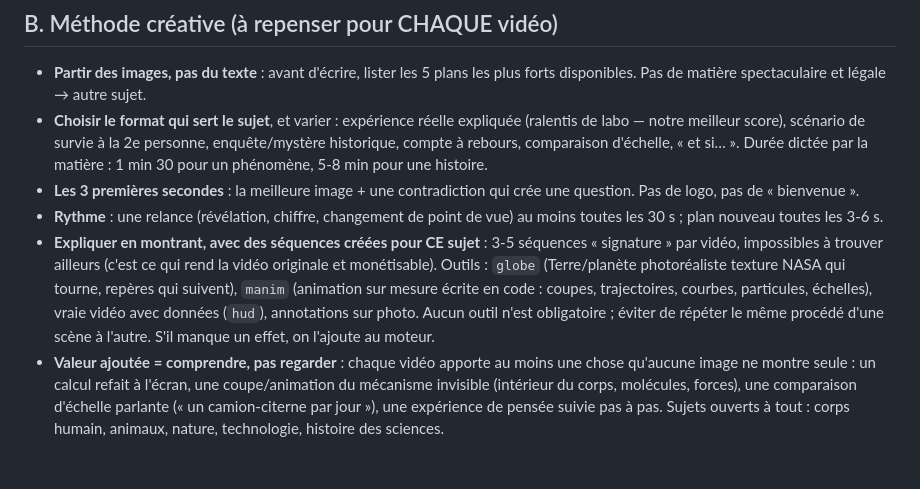
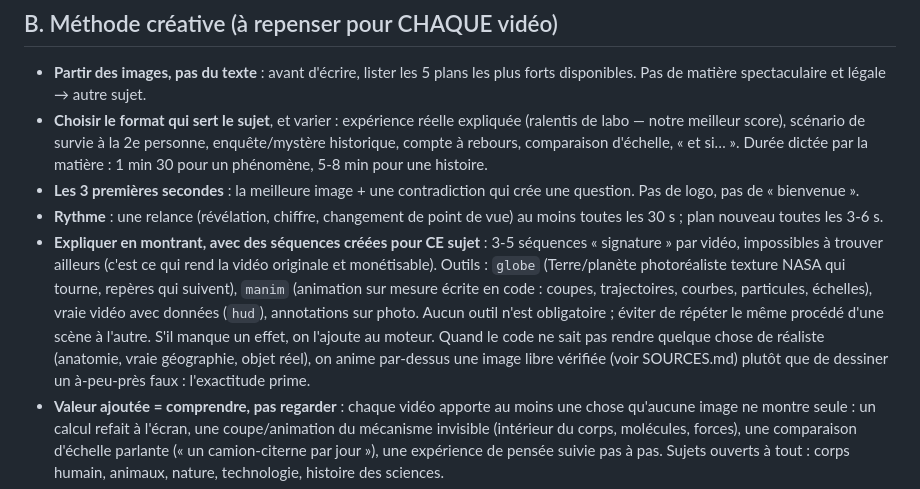
Before and after one commit to sebastien311984-bot/youtube-studio, a Markdown page: channels/oddly-logical/RULES.md, the part around the change. GitHub-like rendering; blank space fills up the shorter version.

Commit message:
RULES: animer sur image libre quand le code ne rend pas un visuel réaliste
Co-Authored-By: Claude Opus 5.5 <noreply@anthropic.com>
Claude-Session: https://claude.ai/code/session_017XghgQ3HP8jMw8PDGpmyaa

```diff
--- a/channels/oddly-logical/RULES.md
+++ b/channels/oddly-logical/RULES.md
@@ -26,7 +26,7 @@ Les signaux visés : CTR miniature/titre → rétention des 30 premières s →
 - **Choisir le format qui sert le sujet**, et varier : expérience réelle expliquée (ralentis de labo — notre meilleur score), scénario de survie à la 2e personne, enquête/mystère historique, compte à rebours, comparaison d'échelle, « et si… ». Durée dictée par la matière : 1 min 30 pour un phénomène, 5-8 min pour une histoire.
 - **Les 3 premières secondes** : la meilleure image + une contradiction qui crée une question. Pas de logo, pas de « bienvenue ».
 - **Rythme** : une relance (révélation, chiffre, changement de point de vue) au moins toutes les 30 s ; plan nouveau toutes les 3-6 s.
-- **Expliquer en montrant, avec des séquences créées pour CE sujet** : 3-5 séquences « signature » par vidéo, impossibles à trouver ailleurs (c'est ce qui rend la vidéo originale et monétisable). Outils : `globe` (Terre/planète photoréaliste texture NASA qui tourne, repères qui suivent), `manim` (animation sur mesure écrite en code : coupes, trajectoires, courbes, particules, échelles), vraie vidéo avec données (`hud`), annotations sur photo. Aucun outil n'est obligatoire ; éviter de répéter le même procédé d'une scène à l'autre. S'il manque un effet, on l'ajoute au moteur.
+- **Expliquer en montrant, avec des séquences créées pour CE sujet** : 3-5 séquences « signature » par vidéo, impossibles à trouver ailleurs (c'est ce qui rend la vidéo originale et monétisable). Outils : `globe` (Terre/planète photoréaliste texture NASA qui tourne, repères qui suivent), `manim` (animation sur mesure écrite en code : coupes, trajectoires, courbes, particules, échelles), vraie vidéo avec données (`hud`), annotations sur photo. Aucun outil n'est obligatoire ; éviter de répéter le même procédé d'une scène à l'autre. S'il manque un effet, on l'ajoute au moteur. Quand le code ne sait pas rendre quelque chose de réaliste (anatomie, vraie géographie, objet réel), on anime par-dessus une image libre vérifiée (voir SOURCES.md) plutôt que de dessiner un à-peu-près faux : l'exactitude prime.
 - **Valeur ajoutée = comprendre, pas regarder** : chaque vidéo apporte au moins une chose qu'aucune image ne montre seule : un calcul refait à l'écran, une coupe/animation du mécanisme invisible (intérieur du corps, molécules, forces), une comparaison d'échelle parlante (« un camion-citerne par jour »), une expérience de pensée suivie pas à pas. Sujets ouverts à tout : corps humain, animaux, nature, technologie, histoire des sciences.
 - **Appel à l'abonnement sans nom de chaîne** (le nom peut changer) : « Subscribe for the next one », jamais le nom de la chaîne dans la voix ni à l'image.
 - **Fin** : la boucle ouverte se referme, une chute mémorable, puis renvoi vers la chaîne (sans annoncer un sujet précis).
```
